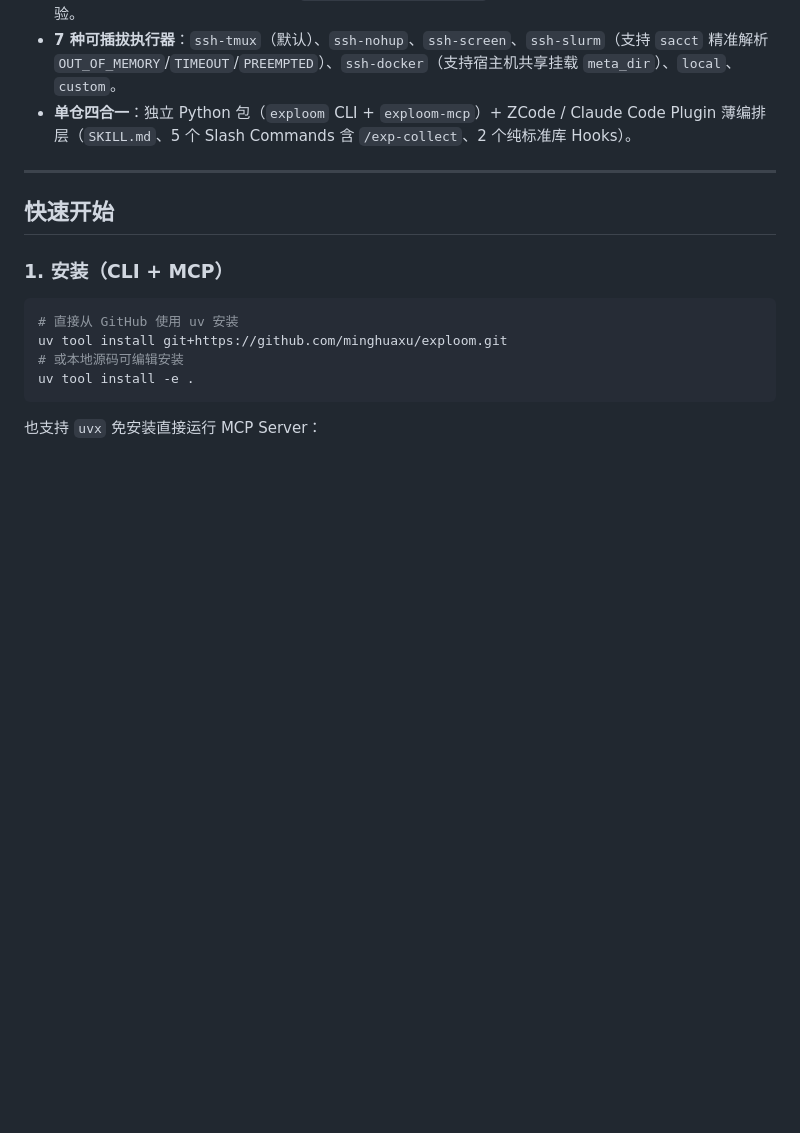
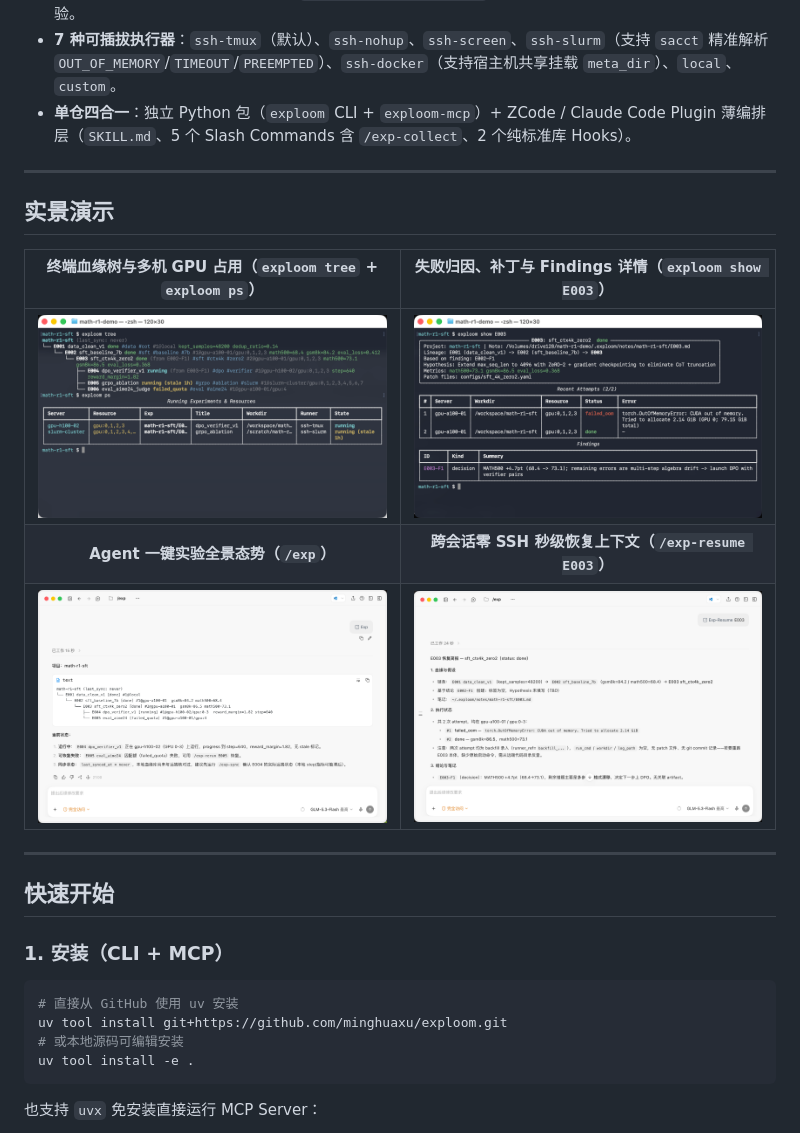
Before and after one commit to minghuaxu/exploom, a Markdown page: README.md, the part around the change. GitHub-like rendering; pictures changed too: assets/demo-agent-exp.png (added), assets/demo-agent-resume.png (added), assets/demo-cli-show.png (added); blank space fills up the shorter version.

Commit message:
docs: add CLI and agent demo screenshots to README

```diff
--- a/README.md
+++ b/README.md
@@ -23,6 +23,16 @@ Exploom 专为“单本地 Coding Agent 通过 SSH 控制多台远端 GPU 服务
 - **代码漂移保护**：续跑前自动比对远端 `(git_commit, diff_hash)`，代码发生变化时默认阻断，防止污染原实验。
 - **7 种可插拔执行器**：`ssh-tmux`（默认）、`ssh-nohup`、`ssh-screen`、`ssh-slurm`（支持 `sacct` 精准解析 `OUT_OF_MEMORY`/`TIMEOUT`/`PREEMPTED`）、`ssh-docker`（支持宿主机共享挂载 `meta_dir`）、`local`、`custom`。
 - **单仓四合一**：独立 Python 包（`exploom` CLI + `exploom-mcp`）+ ZCode / Claude Code Plugin 薄编排层（`SKILL.md`、5 个 Slash Commands 含 `/exp-collect`、2 个纯标准库 Hooks）。
+
+---
+
+## 实景演示
+
+| 终端血缘树与多机 GPU 占用（`exploom tree` + `exploom ps`） | 失败归因、补丁与 Findings 详情（`exploom show E003`） |
+| :---: | :---: |
+| ![CLI Lineage Tree & Resources](assets/demo-cli-tree.png) | ![CLI Experiment Context](assets/demo-cli-show.png) |
+| **Agent 一键实验全景态势（`/exp`）** | **跨会话零 SSH 秒级恢复上下文（`/exp-resume E003`）** |
+| ![Agent /exp Overview](assets/demo-agent-exp.png) | ![Agent /exp-resume Context](assets/demo-agent-resume.png) |
 
 ---
 
```
Also changed, not shown: README_EN.md (+10 -0 lines).
